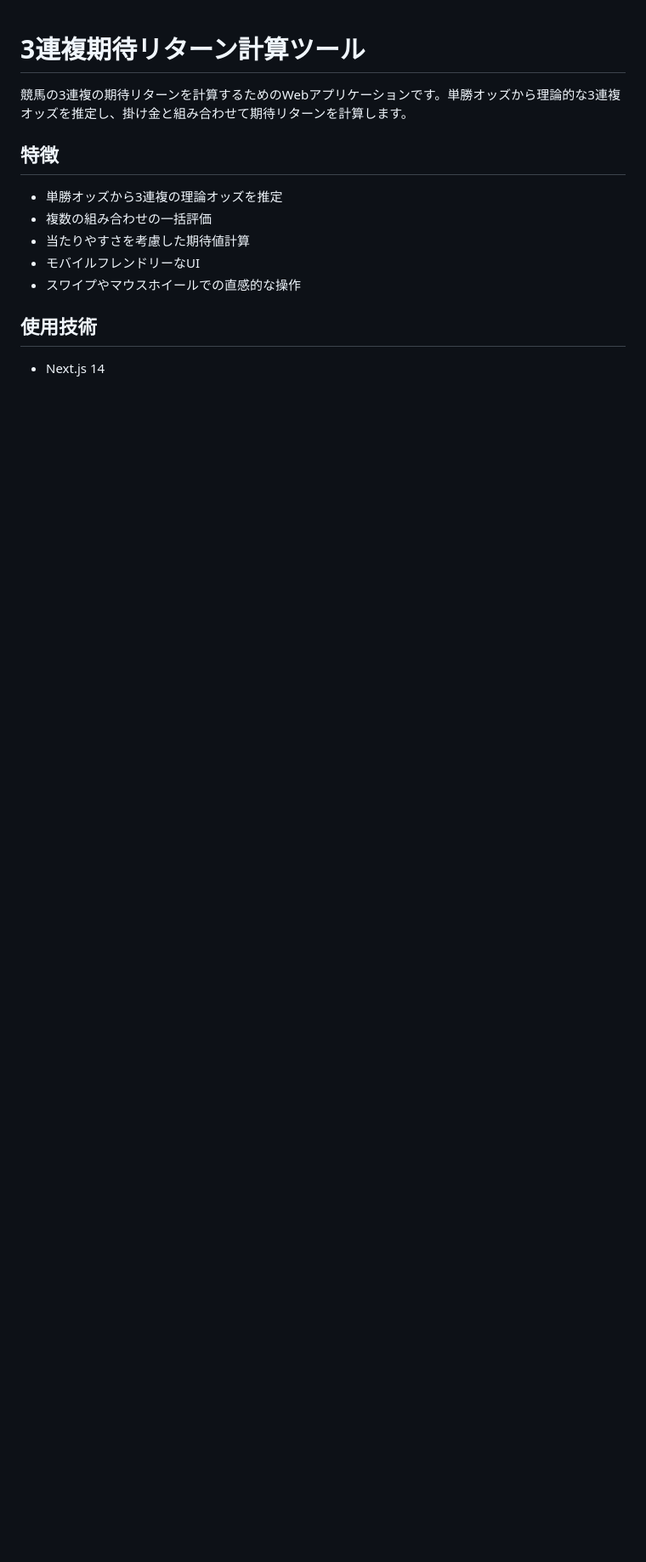
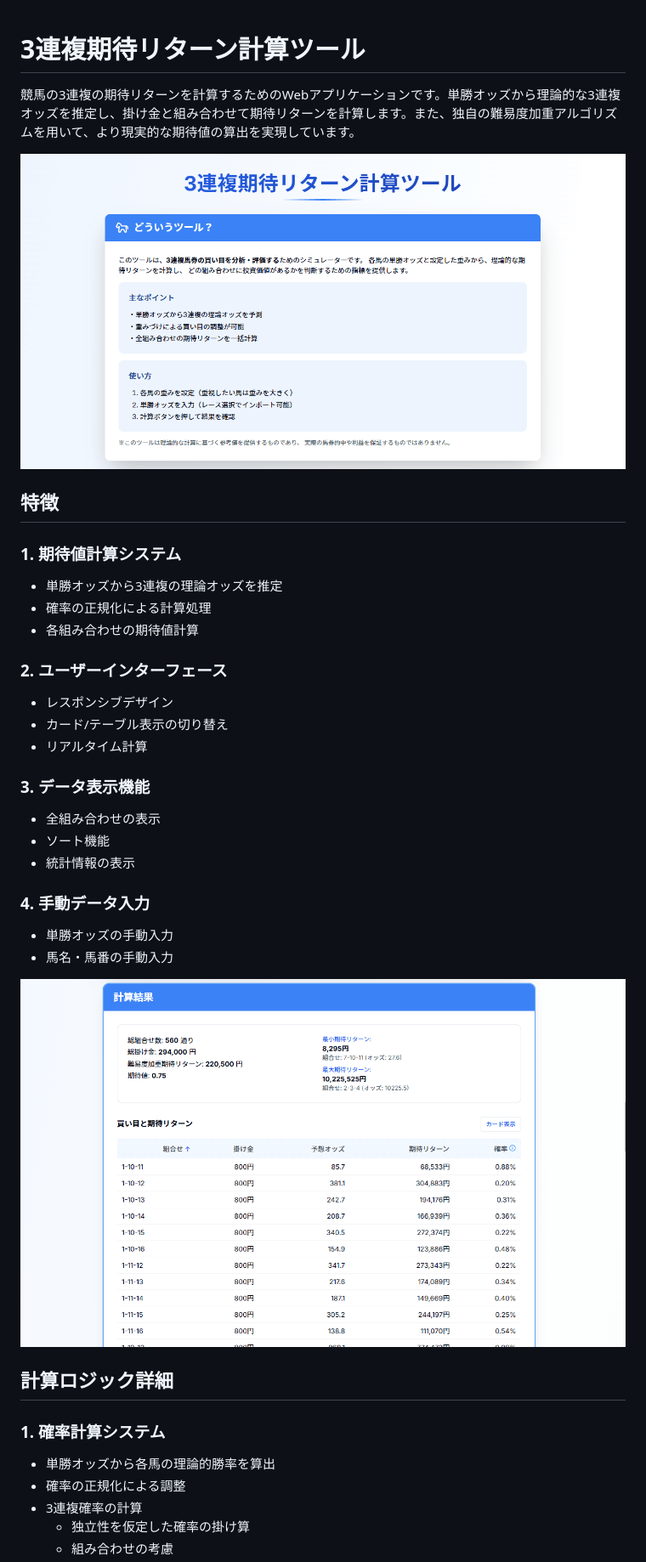
Before and after one commit to torakundayo/keiba, a Markdown page: README.md, the part around the change printed below. Shown: that part at 85% size. Rendered like a GitHub page; pictures changed too: public/images/シミュレーション.png (added), public/images/トップ.png (added); blank space fills up the shorter version.

```diff
--- a/README.md
+++ b/README.md
@@ -1,15 +1,38 @@
 # 3連複期待リターン計算ツール
 
-競馬の3連複の期待リターンを計算するためのWebアプリケーションです。単勝オッズから理論的な3連複オッズを推定し、掛け金と組み合わせて期待リターンを計算します。
+競馬の3連複の期待リターンを計算するためのWebアプリケーションです。単勝オッズから理論的な3連複オッズを推定し、掛け金と組み合わせて期待リターンを計算します。また、独自の難易度加重アルゴリズムを用いて、より現実的な期待値の算出を実現しています。
+
+![トップ画面](public/images/トップ.png)
 
 ## 特徴
 
+### 1. 期待値計算システム
 - 単勝オッズから3連複の理論オッズを推定
-- 複数の組み合わせの一括評価
-- 当たりやすさを考慮した期待値計算
-- モバイルフレンドリーなUI
-- スワイプやマウスホイールでの直感的な操作
+- 確率の正規化による計算処理
+- 各組み合わせの期待値計算
 
-## 使用技術
+### 2. ユーザーインターフェース
+- レスポンシブデザイン
+- カード/テーブル表示の切り替え
+- リアルタイム計算
 
-- Next.js 14
+### 3. データ表示機能
+- 全組み合わせの表示
+- ソート機能
+- 統計情報の表示
+
+### 4. 手動データ入力
+- 単勝オッズの手動入力
+- 馬名・馬番の手動入力
+
+![計算結果画面](public/images/シミュレーション.png)
+
+## 計算ロジック詳細
+
+### 1. 確率計算システム
+- 単勝オッズから各馬の理論的勝率を算出
+- 確率の正規化による調整
+- 3連複確率の計算
+  - 独立性を仮定した確率の掛け算
+  - 組み合わせの考慮
+
```
Also changed, not shown: other parts of README.md (+112 -41 lines), 1 other file.
